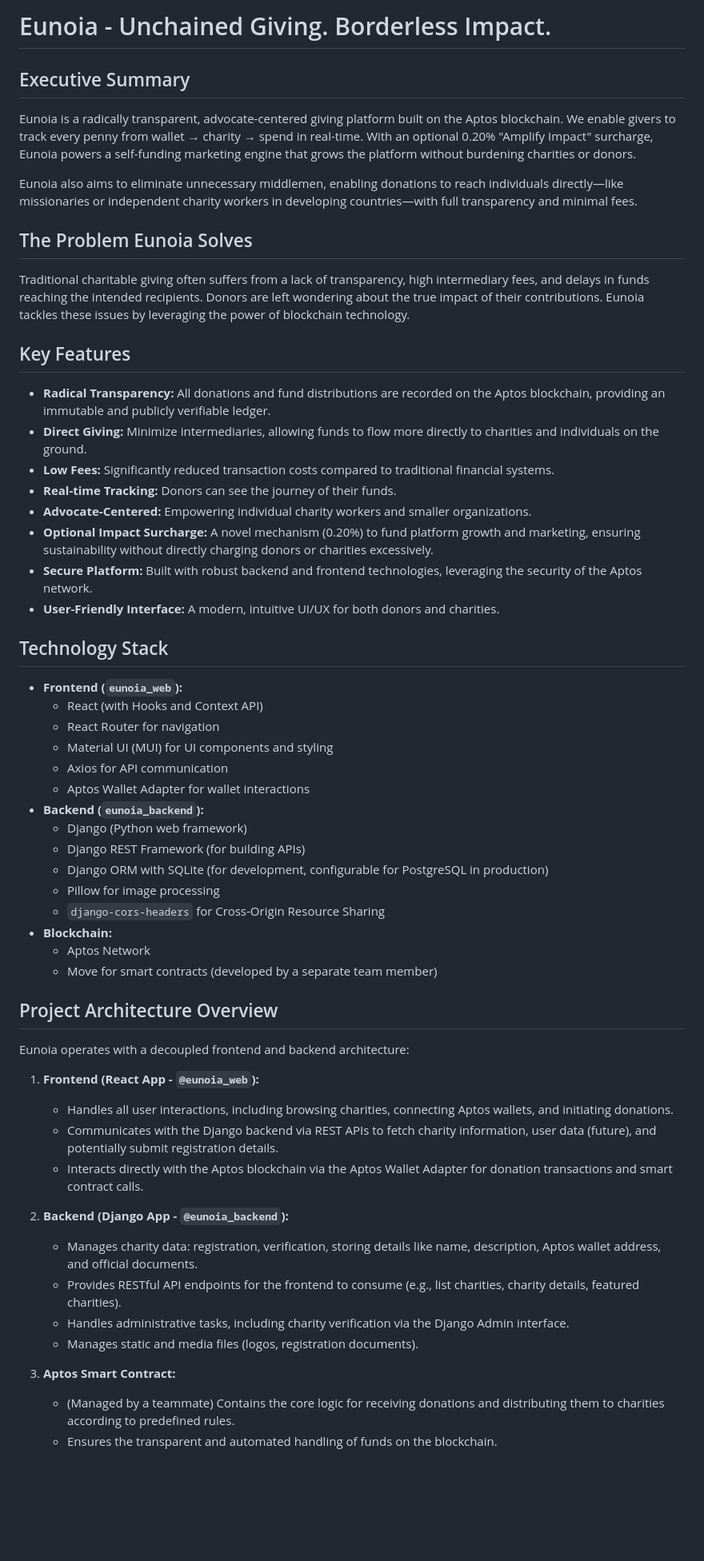
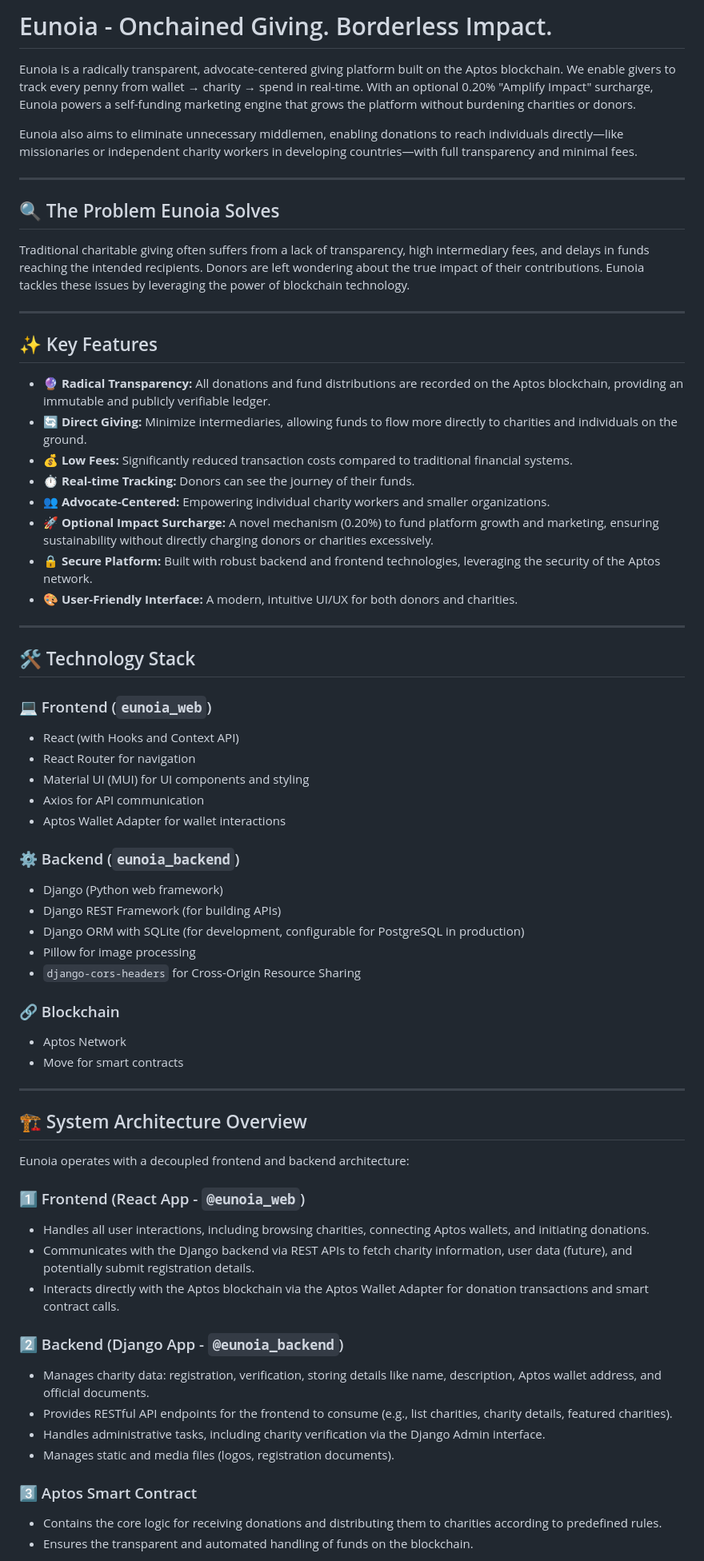
Before and after one commit to JY20/eunoia, a Markdown page: README.md, the part around the change printed below. Shown: that part at 80% size. Drawn GitHub-style; blank space fills up the shorter version.

```diff
--- a/README.md
+++ b/README.md
@@ -1,65 +1,73 @@
-# Eunoia - Unchained Giving. Borderless Impact.
+# Eunoia - Onchained Giving. Borderless Impact.
 
 <!-- Add your logo_full_branding.jpg here -->
 <!-- <p align="center">
   <img src="./logo_full_branding.jpg" alt="Eunoia Logo" width="300"/>
 </p> -->
 
-## Executive Summary
-
 Eunoia is a radically transparent, advocate-centered giving platform built on the Aptos blockchain. We enable givers to track every penny from wallet → charity → spend in real-time. With an optional 0.20% "Amplify Impact" surcharge, Eunoia powers a self-funding marketing engine that grows the platform without burdening charities or donors.
 
 Eunoia also aims to eliminate unnecessary middlemen, enabling donations to reach individuals directly—like missionaries or independent charity workers in developing countries—with full transparency and minimal fees.
 
-## The Problem Eunoia Solves
+---
+
+## 🔍 The Problem Eunoia Solves
 
 Traditional charitable giving often suffers from a lack of transparency, high intermediary fees, and delays in funds reaching the intended recipients. Donors are left wondering about the true impact of their contributions. Eunoia tackles these issues by leveraging the power of blockchain technology.
 
-## Key Features
+---
 
-*   **Radical Transparency:** All donations and fund distributions are recorded on the Aptos blockchain, providing an immutable and publicly verifiable ledger.
-*   **Direct Giving:** Minimize intermediaries, allowing funds to flow more directly to charities and individuals on the ground.
-*   **Low Fees:** Significantly reduced transaction costs compared to traditional financial systems.
-*   **Real-time Tracking:** Donors can see the journey of their funds.
-*   **Advocate-Centered:** Empowering individual charity workers and smaller organizations.
-*   **Optional Impact Surcharge:** A novel mechanism (0.20%) to fund platform growth and marketing, ensuring sustainability without directly charging donors or charities excessively.
-*   **Secure Platform:** Built with robust backend and frontend technologies, leveraging the security of the Aptos network.
-*   **User-Friendly Interface:** A modern, intuitive UI/UX for both donors and charities.
+## ✨ Key Features
 
-## Technology Stack
+*   **🔮 Radical Transparency:** All donations and fund distributions are recorded on the Aptos blockchain, providing an immutable and publicly verifiable ledger.
+*   **🔄 Direct Giving:** Minimize intermediaries, allowing funds to flow more directly to charities and individuals on the ground.
+*   **💰 Low Fees:** Significantly reduced transaction costs compared to traditional financial systems.
+*   **⏱️ Real-time Tracking:** Donors can see the journey of their funds.
+*   **👥 Advocate-Centered:** Empowering individual charity workers and smaller organizations.
+*   **🚀 Optional Impact Surcharge:** A novel mechanism (0.20%) to fund platform growth and marketing, ensuring sustainability without directly charging donors or charities excessively.
+*   **🔒 Secure Platform:** Built with robust backend and frontend technologies, leveraging the security of the Aptos network.
+*   **🎨 User-Friendly Interface:** A modern, intuitive UI/UX for both donors and charities.
 
-*   **Frontend (`eunoia_web`):**
-    *   React (with Hooks and Context API)
-    *   React Router for navigation
-    *   Material UI (MUI) for UI components and styling
-    *   Axios for API communication
-    *   Aptos Wallet Adapter for wallet interactions
-*   **Backend (`eunoia_backend`):**
-    *   Django (Python web framework)
-    *   Django REST Framework (for building APIs)
-    *   Django ORM with SQLite (for development, configurable for PostgreSQL in production)
-    *   Pillow for image processing
-    *   `django-cors-headers` for Cross-Origin Resource Sharing
-*   **Blockchain:**
-    *   Aptos Network
-    *   Move for smart contracts (developed by a separate team member)
+---
 
-## Project Architecture Overview
+## 🛠️ Technology Stack
+
+### 💻 Frontend (`eunoia_web`)
+*   React (with Hooks and Context API)
+*   React Router for navigation
+*   Material UI (MUI) for UI components and styling
+*   Axios for API communication
+*   Aptos Wallet Adapter for wallet interactions
+
+### ⚙️ Backend (`eunoia_backend`)
+*   Django (Python web framework)
+*   Django REST Framework (for building APIs)
+*   Django ORM with SQLite (for development, configurable for PostgreSQL in production)
+*   Pillow for image processing
+*   `django-cors-headers` for Cross-Origin Resource Sharing
+
+### 🔗 Blockchain
+*   Aptos Network
+*   Move for smart contracts
+
+---
+
+## 🏗️ System Architecture Overview
 
 Eunoia operates with a decoupled frontend and backend architecture:
 
-1.  **Frontend (React App - `@eunoia_web`):**
-    *   Handles all user interactions, including browsing charities, connecting Aptos wallets, and initiating donations.
-    *   Communicates with the Django backend via REST APIs to fetch charity information, user data (future), and potentially submit registration details.
-    *   Interacts directly with the Aptos blockchain via the Aptos Wallet Adapter for donation transactions and smart contract calls.
+### 1️⃣ Frontend (React App - `@eunoia_web`)
+*   Handles all user interactions, including browsing charities, connecting Aptos wallets, and initiating donations.
+*   Communicates with the Django backend via REST APIs to fetch charity information, user data (future), and potentially submit registration details.
+*   Interacts directly with the Aptos blockchain via the Aptos Wallet Adapter for donation transactions and smart contract calls.
 
-2.  **Backend (Django App - `@eunoia_backend`):**
-    *   Manages charity data: registration, verification, storing details like name, description, Aptos wallet address, and official documents.
-    *   Provides RESTful API endpoints for the frontend to consume (e.g., list charities, charity details, featured charities).
-    *   Handles administrative tasks, including charity verification via the Django Admin interface.
-    *   Manages static and media files (logos, registration documents).
+### 2️⃣ Backend (Django App - `@eunoia_backend`)
+*   Manages charity data: registration, verification, storing details like name, description, Aptos wallet address, and official documents.
+*   Provides RESTful API endpoints for the frontend to consume (e.g., list charities, charity details, featured charities).
+*   Handles administrative tasks, including charity verification via the Django Admin interface.
+*   Manages static and media files (logos, registration documents).
 
-3.  **Aptos Smart Contract:**
-    *   (Managed by a teammate) Contains the core logic for receiving donations and distributing them to charities according to predefined rules.
-    *   Ensures the transparent and automated handling of funds on the blockchain.
+### 3️⃣ Aptos Smart Contract
+*   Contains the core logic for receiving donations and distributing them to charities according to predefined rules.
+*   Ensures the transparent and automated handling of funds on the blockchain.
 
```
Also changed, not shown: other parts of README.md (+113 -91 lines).
